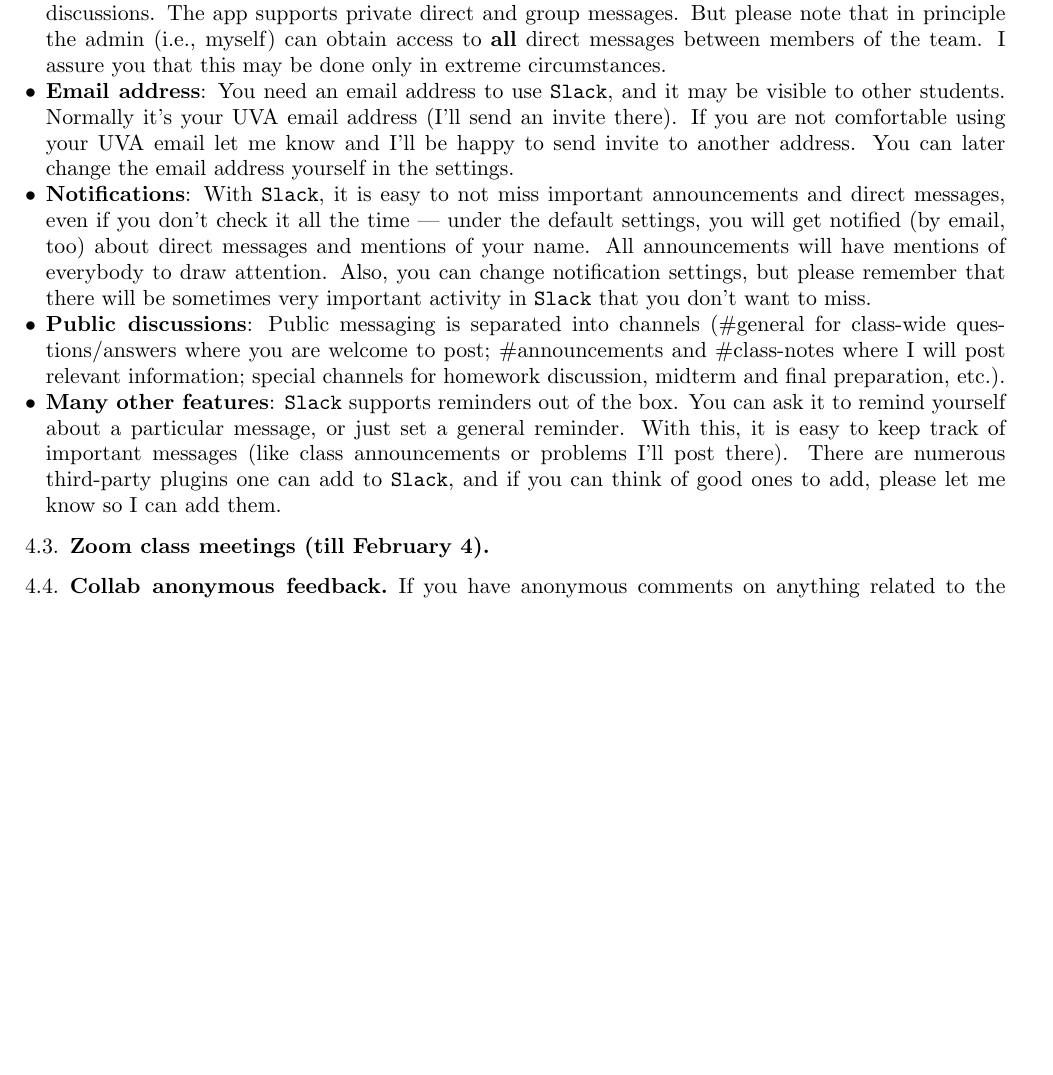
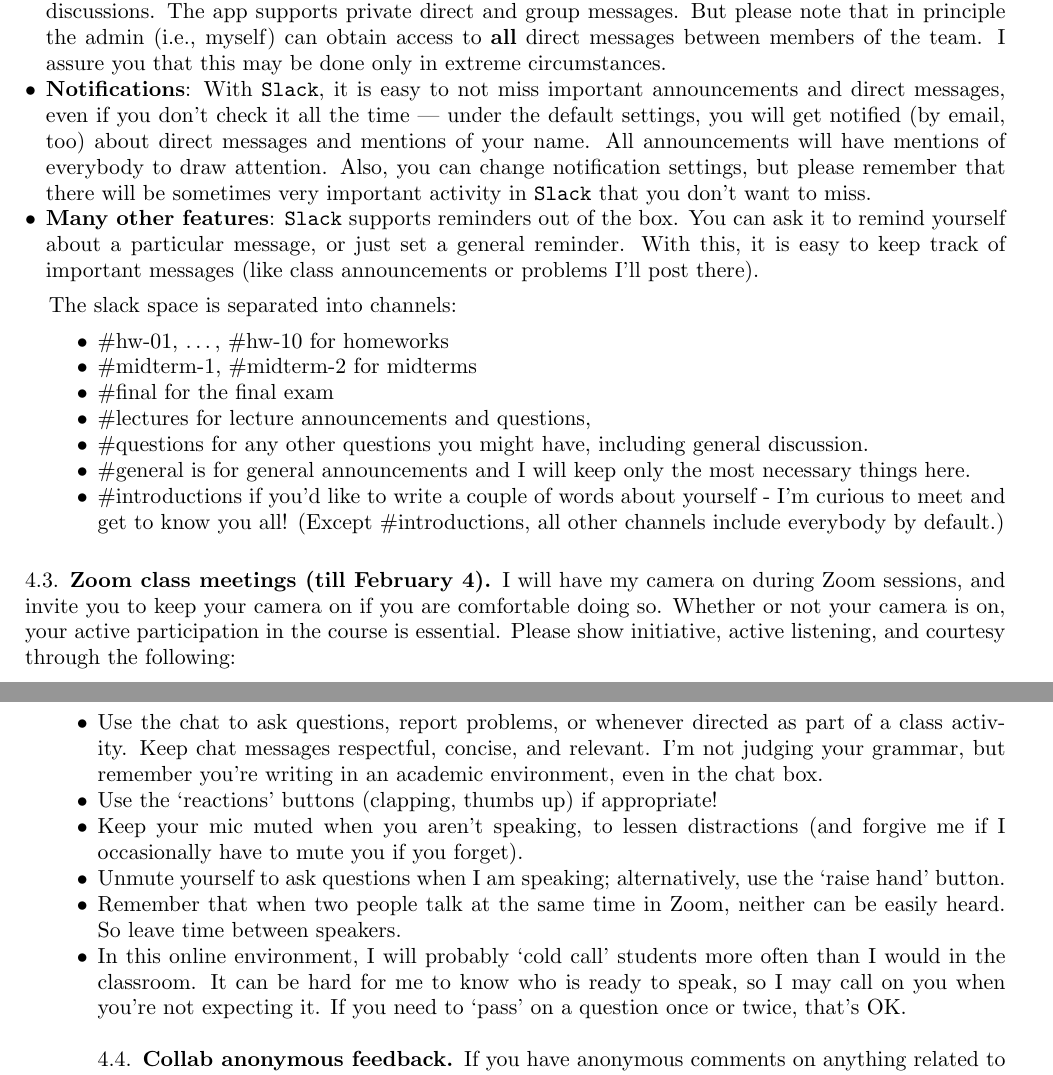
Before and after one commit to lenis2000/Syllabi, a LaTeX paper (Syllabus_3100_s22.tex): part of page 5 of 8 before the commit and two parts of pages 5 and 6 of 8 after it, the two joined at a grey line, cut so that both start at the same text, the shorter picture padded with empty space. Compiled offline with pdfLaTeX.

Commit message:
update Syllabus_3100_s22.tex at Tue Jan 18 00:08:18 EST 2022

```diff
--- a/Syllabus_3100_s22.tex
+++ b/Syllabus_3100_s22.tex
@@ -464,14 +464,6 @@ Some things to note:
 		(i.e., myself) can obtain access to \textbf{all} direct messages between
 		members of the team.
 		I assure you that this may be done only in extreme circumstances.
-	\item \textbf{Email address}:
-		You need an email address to use
-		\texttt{Slack}, and it may be visible to other students.
-		Normally it's your UVA email address (I'll send an invite
-		there). If you are not comfortable using your UVA email let me know
-		and I'll be happy to send invite to another address.
-		You can later change the email address yourself in the
-		settings.
 	\item \textbf{Notifications}:
 		With \texttt{Slack}, it is easy to not miss important announcements and direct messages,
 		even if
@@ -482,11 +474,6 @@ Some things to note:
 		to draw attention.
 		Also, you can change notification settings, but please remember that
 		there will be sometimes very important activity in \texttt{Slack} that you don't want to miss.
-	\item \textbf{Public discussions}:
-		Public messaging is separated into channels
-		(\#general for class-wide questions/answers where you are welcome to post;
-		\#announcements and \#class-notes where I will post relevant information;
-		special channels for homework discussion, midterm and final preparation, etc.).
 	\item \textbf{Many other features}:
 		\texttt{Slack} supports reminders out of the box.
 		You can ask it to remind yourself about a particular message, or
@@ -494,13 +481,50 @@ Some things to note:
 		With this, it is
 		easy to keep track of important messages
 		(like class announcements or problems I'll post there).
-		There are numerous third-party plugins one can add to \texttt{Slack}, and if you can
-		think of good ones to add, please let me know so I can add them.
 \end{enumerate}
 
-
+The slack space is separated into channels:
+\begin{itemize}
+	\item
+		\#hw-01, \ldots,  \#hw-10 for homeworks
+	\item
+\#midterm-1, \#midterm-2 for midterms
+\item
+\#final for the final exam
+\item
+\#lectures for lecture announcements and questions,
+\item
+\#questions for any other questions you might have, including general discussion.
+\item
+\#general is for general announcements and I will keep only the most necessary things here.
+\item
+\#introductions if you’d like to write a couple of words about yourself - I’m curious to meet and get to know you all!
+(Except \#introductions, all other channels include everybody by default.)
+\end{itemize}
 
 \subsection{Zoom class meetings (till February 4)}
+
+I will have my camera on during Zoom sessions, and invite you to keep
+your camera on if you are comfortable doing so. Whether or not your
+camera is on, your active participation in the course is essential.
+Please show initiative, active listening, and courtesy through the
+following:
+\begin{itemize}
+	\item
+Use the chat to ask questions, report problems, or whenever directed as part of a class activity. Keep chat messages respectful, concise, and relevant. I’m not judging your grammar, but remember you’re writing in an academic environment, even in the chat box.
+\item
+Use the ‘reactions’ buttons (clapping, thumbs up) if appropriate!
+\item
+Keep your mic muted when you aren’t speaking, to lessen distractions (and forgive me if I occasionally have to mute you if you forget).
+\item
+	Unmute yourself to ask questions when I am speaking; alternatively,
+	use the ‘raise hand’ button.
+\item
+Remember that when two people talk at the same time in Zoom, neither can be easily heard.
+So leave time between speakers.
+\item
+In this online environment, I will probably ‘cold call’ students more often than I would in the classroom. It can be hard for me to know who is ready to speak, so I may call on you when you’re not expecting it. If you need to ‘pass’ on a question once or twice, that’s OK.
+
 
 \subsection{Collab anonymous feedback}
 \label{sub:collab}
```
